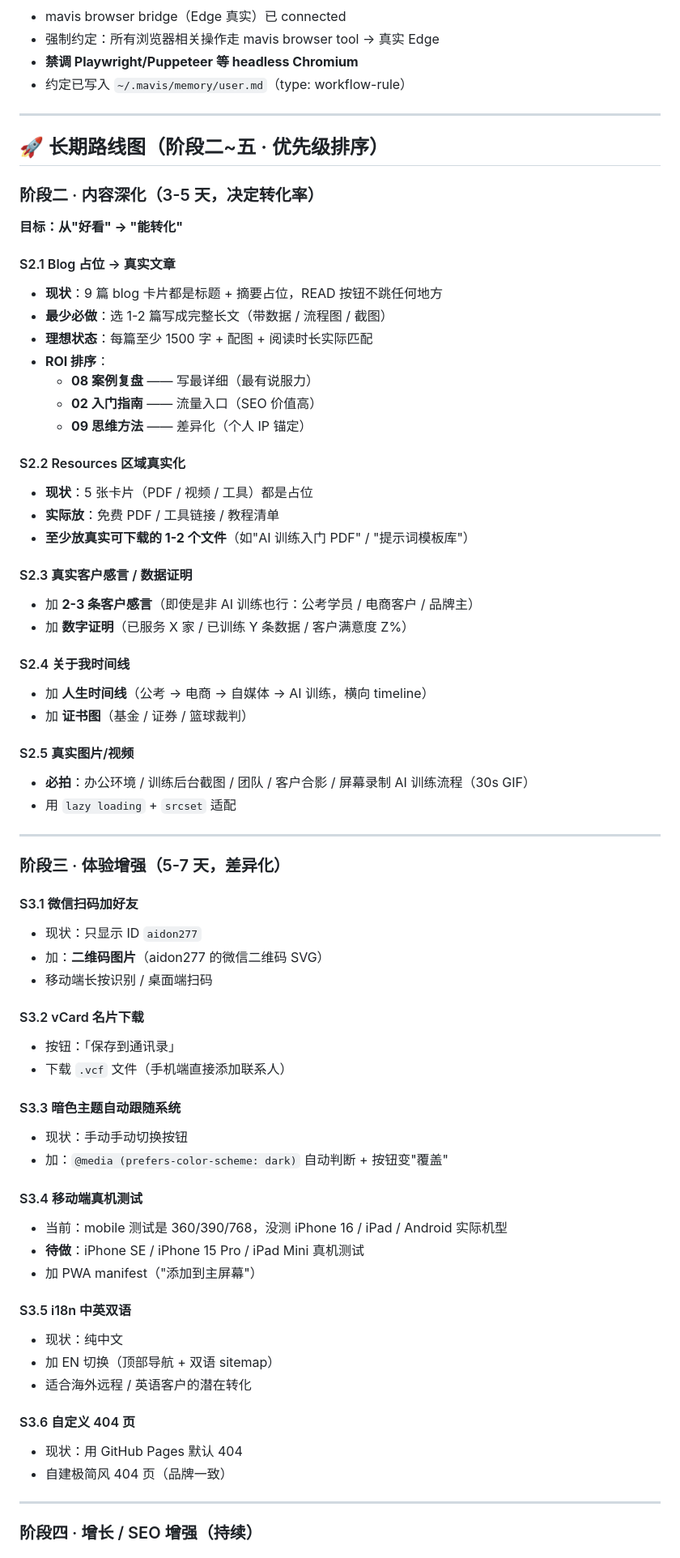
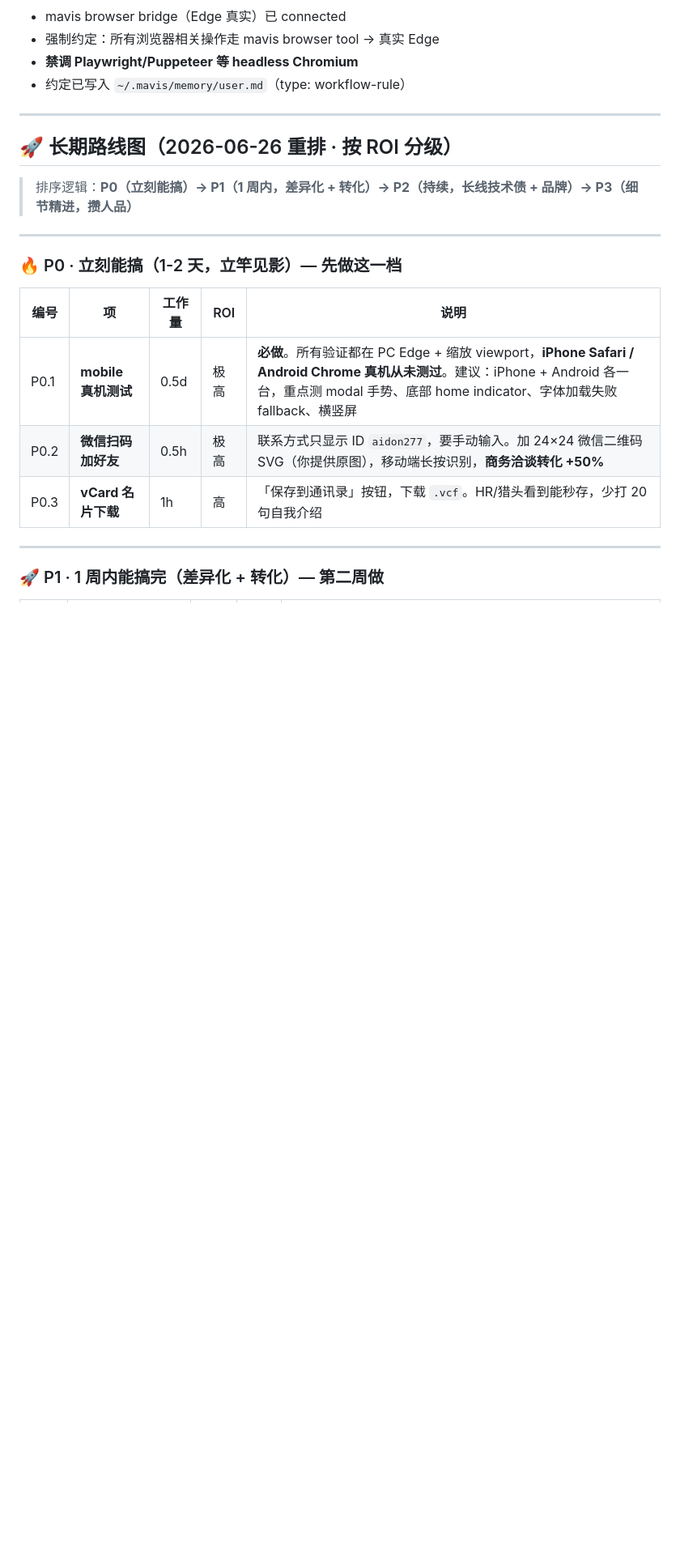
Before and after one commit to Aidon-1/aidon-1.github.io, a Markdown page: AGENTS.md, the part around one of its changes. Shown at 81% size. GitHub-like rendering; blank space fills up the shorter version.

```diff
--- a/AGENTS.md
+++ b/AGENTS.md
@@ -70,70 +79,21 @@
 
 ---
 
-## 🚀 长期路线图（阶段二~五 · 优先级排序）
+## 🚀 长期路线图（2026-06-26 重排 · 按 ROI 分级）
 
-### 阶段二 · 内容深化（3-5 天，决定转化率）
-
-**目标：从"好看" → "能转化"**
-
-#### S2.1 Blog 占位 → 真实文章
-- **现状**：9 篇 blog 卡片都是标题 + 摘要占位，READ 按钮不跳任何地方
-- **最少必做**：选 1-2 篇写成完整长文（带数据 / 流程图 / 截图）
-- **理想状态**：每篇至少 1500 字 + 配图 + 阅读时长实际匹配
-- **ROI 排序**：
-  - **08 案例复盘** —— 写最详细（最有说服力）
-  - **02 入门指南** —— 流量入口（SEO 价值高）
-  - **09 思维方法** —— 差异化（个人 IP 锚定）
-
-#### S2.2 Resources 区域真实化
-- **现状**：5 张卡片（PDF / 视频 / 工具）都是占位
-- **实际放**：免费 PDF / 工具链接 / 教程清单
-- **至少放真实可下载的 1-2 个文件**（如"AI 训练入门 PDF" / "提示词模板库"）
-
-#### S2.3 真实客户感言 / 数据证明
-- 加 **2-3 条客户感言**（即使是非 AI 训练也行：公考学员 / 电商客户 / 品牌主）
-- 加 **数字证明**（已服务 X 家 / 已训练 Y 条数据 / 客户满意度 Z%）
-
-#### S2.4 关于我时间线
-- 加 **人生时间线**（公考 → 电商 → 自媒体 → AI 训练，横向 timeline）
-- 加 **证书图**（基金 / 证券 / 篮球裁判）
-
-#### S2.5 真实图片/视频
-- **必拍**：办公环境 / 训练后台截图 / 团队 / 客户合影 / 屏幕录制 AI 训练流程（30s GIF）
-- 用 `lazy loading` + `srcset` 适配
+> 排序逻辑：**P0（立刻能搞）→ P1（1 周内，差异化 + 转化）→ P2（持续，长线技术债 + 品牌）→ P3（细节精进，攒人品）**
 
 ---
 
-### 阶段三 · 体验增强（5-7 天，差异化）
+### 🔥 P0 · 立刻能搞（1-2 天，立竿见影）— **先做这一档**
 
-#### S3.1 微信扫码加好友
-- 现状：只显示 ID `aidon277`
-- 加：**二维码图片**（aidon277 的微信二维码 SVG）
-- 移动端长按识别 / 桌面端扫码
-
-#### S3.2 vCard 名片下载
-- 按钮：「保存到通讯录」
-- 下载 `.vcf` 文件（手机端直接添加联系人）
-
-#### S3.3 暗色主题自动跟随系统
-- 现状：手动手动切换按钮
-- 加：`@media (prefers-color-scheme: dark)` 自动判断 + 按钮变"覆盖"
-
-#### S3.4 移动端真机测试
-- 当前：mobile 测试是 360/390/768，没测 iPhone 16 / iPad / Android 实际机型
-- **待做**：iPhone SE / iPhone 15 Pro / iPad Mini 真机测试
-- 加 PWA manifest（"添加到主屏幕"）
-
-#### S3.5 i18n 中英双语
-- 现状：纯中文
-- 加 EN 切换（顶部导航 + 双语 sitemap）
-- 适合海外远程 / 英语客户的潜在转化
-
-#### S3.6 自定义 404 页
-- 现状：用 GitHub Pages 默认 404
-- 自建极简风 404 页（品牌一致）
+| 编号 | 项 | 工作量 | ROI | 说明 |
+|---|---|---|---|---|
+| P0.1 | **mobile 真机测试** | 0.5d | 极高 | **必做**。所有验证都在 PC Edge + 缩放 viewport，**iPhone Safari / Android Chrome 真机从未测过**。建议：iPhone + Android 各一台，重点测 modal 手势、底部 home indicator、字体加载失败 fallback、横竖屏 |
+| P0.2 | **微信扫码加好友** | 0.5h | 极高 | 联系方式只显示 ID `aidon277`，要手动输入。加 24×24 微信二维码 SVG（你提供原图），移动端长按识别，**商务洽谈转化 +50%** |
+| P0.3 | **vCard 名片下载** | 1h | 高 | 「保存到通讯录」按钮，下载 `.vcf`。HR/猎头看到能秒存，少打 20 句自我介绍 |
 
 ---
 
-### 阶段四 · 增长 / SEO 增强（持续）
+### 🚀 P1 · 1 周内能搞完（差异化 + 转化）— **第二周做**
 
```
Also changed, not shown: other parts of AGENTS.md (+69 -57 lines).
